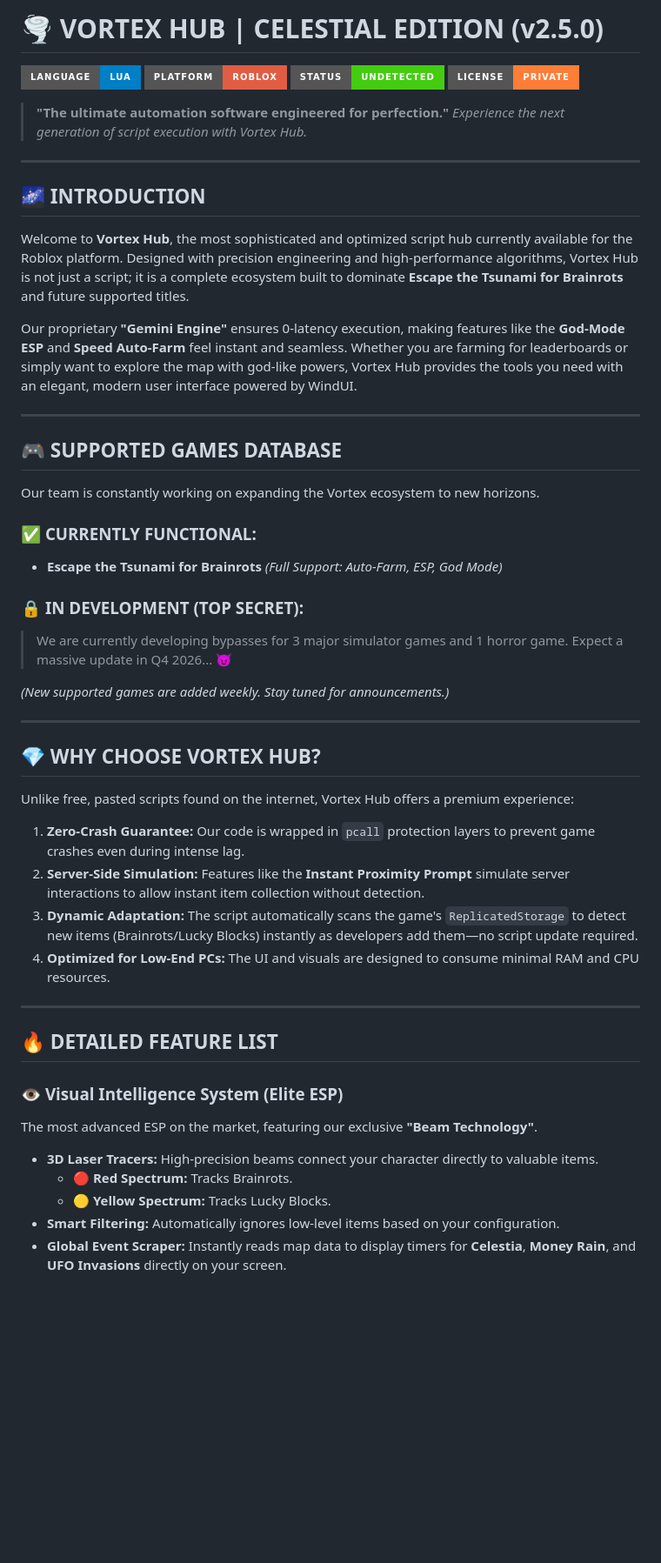
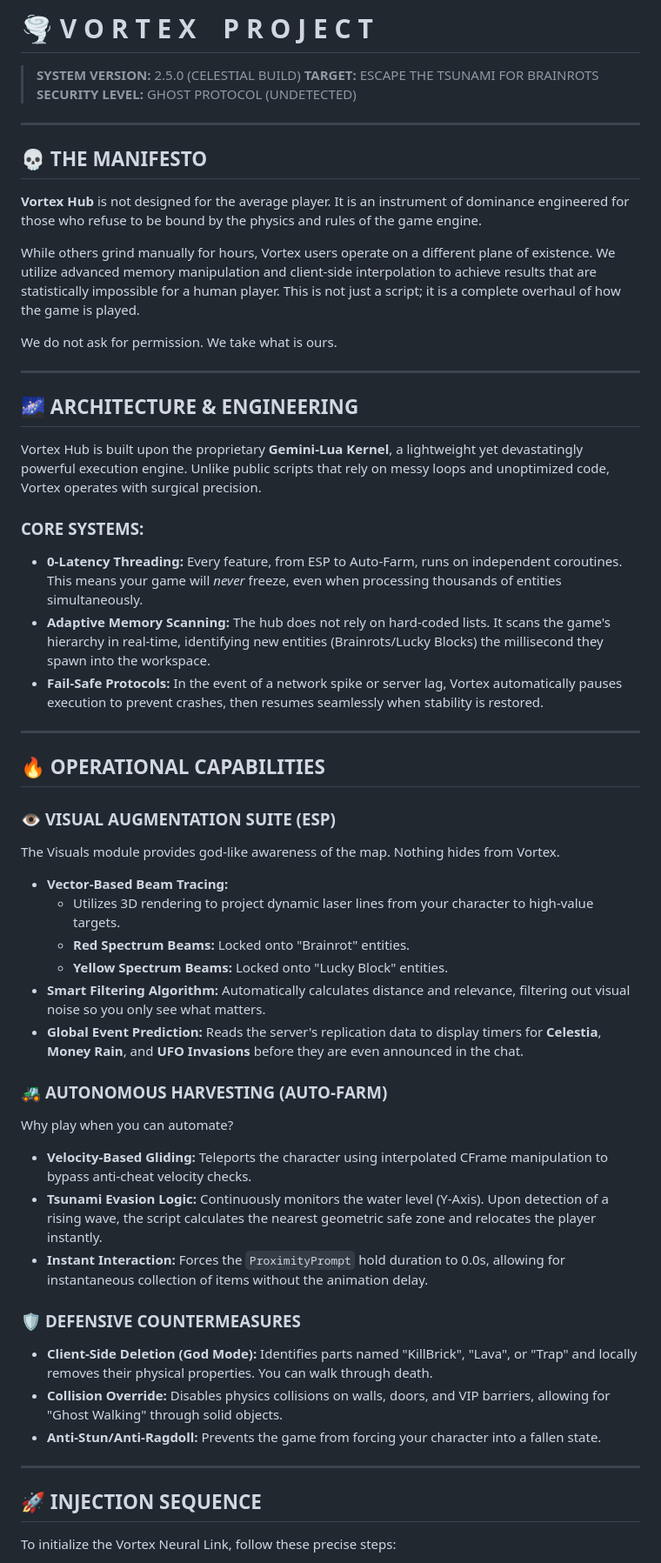
Before and after one commit to Simple-MC/Vortex-Hub, a Markdown page: README.md, the part around one of its changes. Shown at 87% size. Rendered like a GitHub page; badges without logos; blank space fills up the shorter version.

```diff
--- a/README.md
+++ b/README.md
@@ -1,55 +1,57 @@
-# 🌪️ VORTEX HUB | CELESTIAL EDITION (v2.5.0)
+# 🌪️ V O R T E X &nbsp;&nbsp; P R O J E C T
 
-![Lua](https://img.shields.io/badge/Language-Lua-blue.svg?style=for-the-badge)
-![Platform](https://img.shields.io/badge/Platform-Roblox-red.svg?style=for-the-badge)
-![Status](https://img.shields.io/badge/Status-UNDETECTED-brightgreen.svg?style=for-the-badge)
-![License](https://img.shields.io/badge/License-Private-orange.svg?style=for-the-badge)
-
-> **"The ultimate automation software engineered for perfection."**
-> *Experience the next generation of script execution with Vortex Hub.*
+> **SYSTEM VERSION:** 2.5.0 (CELESTIAL BUILD)
+> **TARGET:** ESCAPE THE TSUNAMI FOR BRAINROTS
+> **SECURITY LEVEL:** GHOST PROTOCOL (UNDETECTED)
 
 ---
 
-## 🌌 **INTRODUCTION**
+## 💀 **THE MANIFESTO**
 
-Welcome to **Vortex Hub**, the most sophisticated and optimized script hub currently available for the Roblox platform. Designed with precision engineering and high-performance algorithms, Vortex Hub is not just a script; it is a complete ecosystem built to dominate **Escape the Tsunami for Brainrots** and future supported titles.
+**Vortex Hub** is not designed for the average player. It is an instrument of dominance engineered for those who refuse to be bound by the physics and rules of the game engine.
 
-Our proprietary **"Gemini Engine"** ensures 0-latency execution, making features like the **God-Mode ESP** and **Speed Auto-Farm** feel instant and seamless. Whether you are farming for leaderboards or simply want to explore the map with god-like powers, Vortex Hub provides the tools you need with an elegant, modern user interface powered by WindUI.
+While others grind manually for hours, Vortex users operate on a different plane of existence. We utilize advanced memory manipulation and client-side interpolation to achieve results that are statistically impossible for a human player. This is not just a script; it is a complete overhaul of how the game is played.
+
+We do not ask for permission. We take what is ours.
 
 ---
 
-## 🎮 **SUPPORTED GAMES DATABASE**
+## 🌌 **ARCHITECTURE & ENGINEERING**
 
-Our team is constantly working on expanding the Vortex ecosystem to new horizons.
+Vortex Hub is built upon the proprietary **Gemini-Lua Kernel**, a lightweight yet devastatingly powerful execution engine. Unlike public scripts that rely on messy loops and unoptimized code, Vortex operates with surgical precision.
 
-### ✅ **CURRENTLY FUNCTIONAL:**
-* **Escape the Tsunami for Brainrots** *(Full Support: Auto-Farm, ESP, God Mode)*
-
-### 🔒 **IN DEVELOPMENT (TOP SECRET):**
-> <span style="filter: blur(4px); cursor: pointer;" title="Access Denied">We are currently developing bypasses for 3 major simulator games and 1 horror game. Expect a massive update in Q4 2026... 😈</span>
-
-*(New supported games are added weekly. Stay tuned for announcements.)*
+### **CORE SYSTEMS:**
+* **0-Latency Threading:** Every feature, from ESP to Auto-Farm, runs on independent coroutines. This means your game will *never* freeze, even when processing thousands of entities simultaneously.
+* **Adaptive Memory Scanning:** The hub does not rely on hard-coded lists. It scans the game's hierarchy in real-time, identifying new entities (Brainrots/Lucky Blocks) the millisecond they spawn into the workspace.
+* **Fail-Safe Protocols:** In the event of a network spike or server lag, Vortex automatically pauses execution to prevent crashes, then resumes seamlessly when stability is restored.
 
 ---
 
-## 💎 **WHY CHOOSE VORTEX HUB?**
+## 🔥 **OPERATIONAL CAPABILITIES**
 
-Unlike free, pasted scripts found on the internet, Vortex Hub offers a premium experience:
+### 👁️ **VISUAL AUGMENTATION SUITE (ESP)**
+The Visuals module provides god-like awareness of the map. Nothing hides from Vortex.
+* **Vector-Based Beam Tracing:**
+    * Utilizes 3D rendering to project dynamic laser lines from your character to high-value targets.
+    * **Red Spectrum Beams:** Locked onto "Brainrot" entities.
+    * **Yellow Spectrum Beams:** Locked onto "Lucky Block" entities.
+* **Smart Filtering Algorithm:** Automatically calculates distance and relevance, filtering out visual noise so you only see what matters.
+* **Global Event Prediction:** Reads the server's replication data to display timers for **Celestia**, **Money Rain**, and **UFO Invasions** before they are even announced in the chat.
 
-1.  **Zero-Crash Guarantee:** Our code is wrapped in `pcall` protection layers to prevent game crashes even during intense lag.
-2.  **Server-Side Simulation:** Features like the **Instant Proximity Prompt** simulate server interactions to allow instant item collection without detection.
-3.  **Dynamic Adaptation:** The script automatically scans the game's `ReplicatedStorage` to detect new items (Brainrots/Lucky Blocks) instantly as developers add them—no script update required.
-4.  **Optimized for Low-End PCs:** The UI and visuals are designed to consume minimal RAM and CPU resources.
+### 🚜 **AUTONOMOUS HARVESTING (AUTO-FARM)**
+Why play when you can automate?
+* **Velocity-Based Gliding:** Teleports the character using interpolated CFrame manipulation to bypass anti-cheat velocity checks.
+* **Tsunami Evasion Logic:** Continuously monitors the water level (Y-Axis). Upon detection of a rising wave, the script calculates the nearest geometric safe zone and relocates the player instantly.
+* **Instant Interaction:** Forces the `ProximityPrompt` hold duration to 0.0s, allowing for instantaneous collection of items without the animation delay.
+
+### 🛡️ **DEFENSIVE COUNTERMEASURES**
+* **Client-Side Deletion (God Mode):** Identifies parts named "KillBrick", "Lava", or "Trap" and locally removes their physical properties. You can walk through death.
+* **Collision Override:** Disables physics collisions on walls, doors, and VIP barriers, allowing for "Ghost Walking" through solid objects.
+* **Anti-Stun/Anti-Ragdoll:** Prevents the game from forcing your character into a fallen state.
 
 ---
 
-## 🔥 **DETAILED FEATURE LIST**
+## 🚀 **INJECTION SEQUENCE**
 
-### 👁️ **Visual Intelligence System (Elite ESP)**
-The most advanced ESP on the market, featuring our exclusive **"Beam Technology"**.
-* **3D Laser Tracers:** High-precision beams connect your character directly to valuable items.
-    * 🔴 **Red Spectrum:** Tracks Brainrots.
-    * 🟡 **Yellow Spectrum:** Tracks Lucky Blocks.
-* **Smart Filtering:** Automatically ignores low-level items based on your configuration.
-* **Global Event Scraper:** Instantly reads map data to display timers for **Celestia**, **Money Rain**, and **UFO Invasions** directly on your screen.
+To initialize the Vortex Neural Link, follow these precise steps:
 
```
Also changed, not shown: other parts of README.md (+48 -42 lines).
